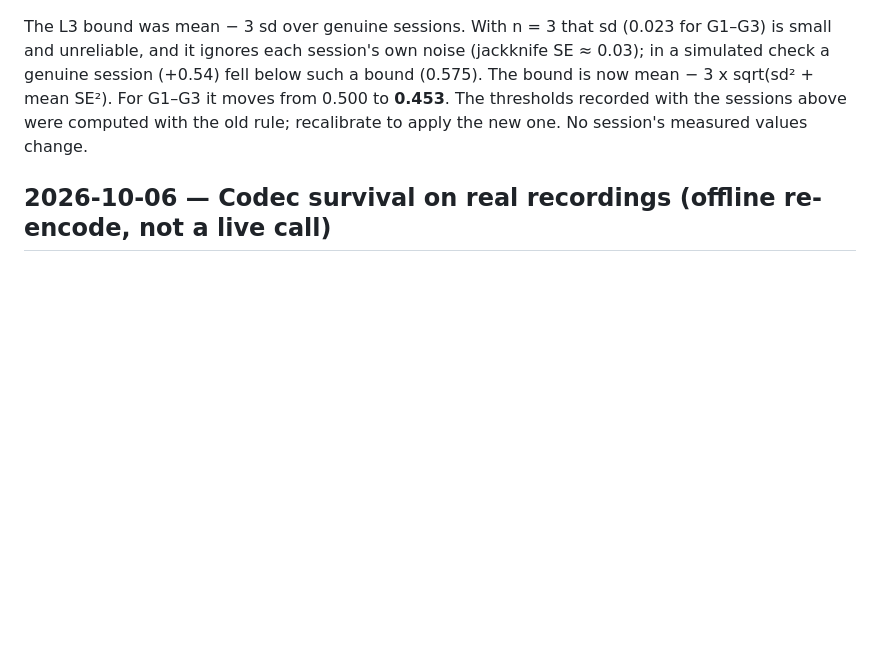
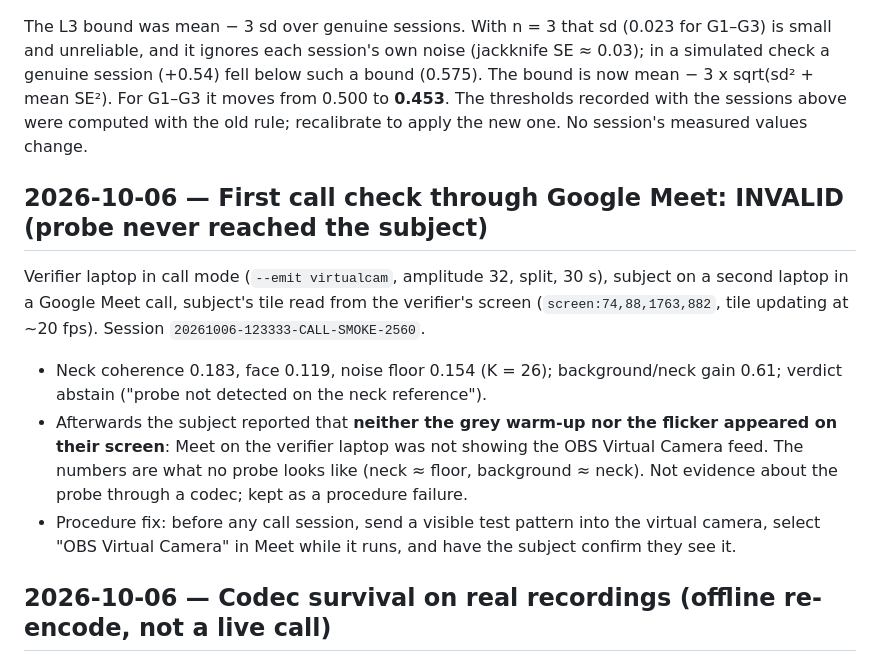
Before and after one commit to ashwinsankar05/lumen, a Markdown page: docs/RESULTS.md, the part around the change. Rendered like a GitHub page; blank space fills up the shorter version.

Commit message:
Record the first Meet call check as invalid: the probe never reached the subject's screen

```diff
--- a/docs/RESULTS.md
+++ b/docs/RESULTS.md
@@ -198,6 +198,21 @@ mean − 3 x sqrt(sd² + mean SE²). For G1–G3 it moves from 0.500 to **0.453*
 recorded with the sessions above were computed with the old rule; recalibrate to apply the new
 one. No session's measured values change.
 
+## 2026-10-06 — First call check through Google Meet: INVALID (probe never reached the subject)
+
+Verifier laptop in call mode (`--emit virtualcam`, amplitude 32, split, 30 s), subject on a second
+laptop in a Google Meet call, subject's tile read from the verifier's screen
+(`screen:74,88,1763,882`, tile updating at ~20 fps). Session `20261006-123333-CALL-SMOKE-2560`.
+
+- Neck coherence 0.183, face 0.119, noise floor 0.154 (K = 26); background/neck gain 0.61;
+  verdict abstain ("probe not detected on the neck reference").
+- Afterwards the subject reported that **neither the grey warm-up nor the flicker appeared on
+  their screen**: Meet on the verifier laptop was not showing the OBS Virtual Camera feed. The
+  numbers are what no probe looks like (neck ≈ floor, background ≈ neck). Not evidence about the
+  probe through a codec; kept as a procedure failure.
+- Procedure fix: before any call session, send a visible test pattern into the virtual camera,
+  select "OBS Virtual Camera" in Meet while it runs, and have the subject confirm they see it.
+
 ## 2026-10-06 — Codec survival on real recordings (offline re-encode, not a live call)
 
 G1–G3's lossless 640x480 recordings re-encoded through PyAV (libx264 veryfast/zerolatency,
```
